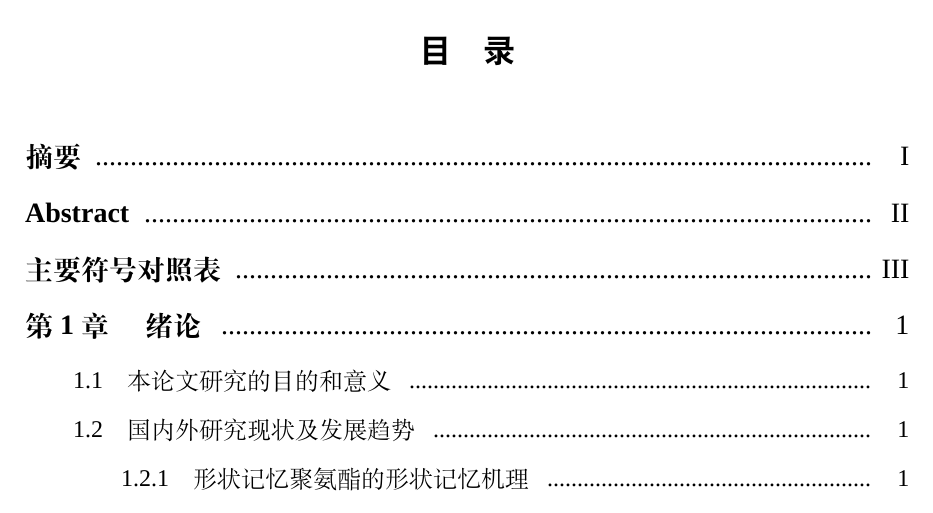
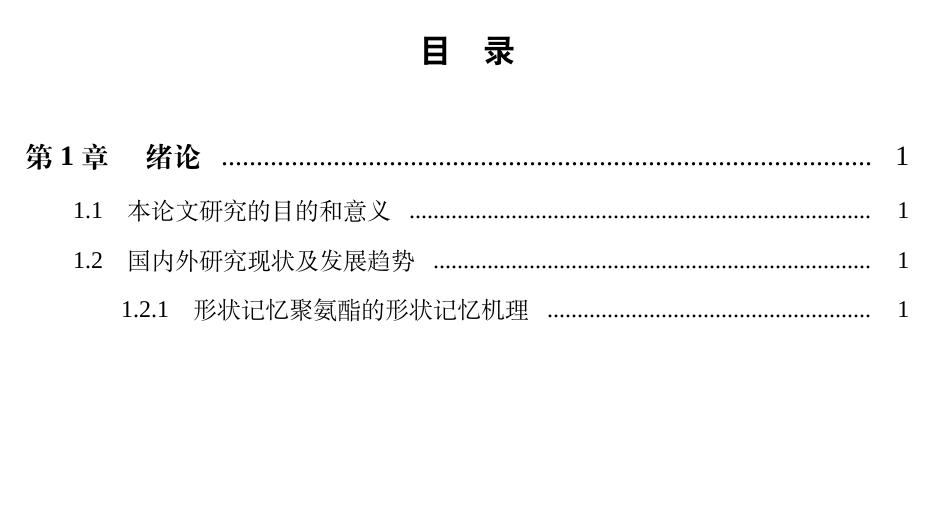
Before and after one commit to FDUZS/BIThesis, a LaTeX thesis (BIT-thesis/BIT-thesis-template-grd/demo.tex, which reads BIT-thesis/BIT-thesis-template-grd/BIT-thesis-grd.cls): part of page 9 of 20, cut so that both start at the same text, the shorter picture padded with empty space. Compiled offline with XeLaTeX; a missing font is replaced by an installed copy or a similar font.

Commit message:
将摘要和主要符号对照表从目录中清除

```diff
--- a/BIT-thesis/BIT-thesis-template-grd/BIT-thesis-grd.cls
+++ b/BIT-thesis/BIT-thesis-template-grd/BIT-thesis-grd.cls
@@ -684,7 +684,7 @@ footskip=0.7cm% 页脚 1.8cm %
  \newenvironment{abstract}
  {
   \cleardoublepage
-  \chapter{\BIT@label@abstract}
+  \chapter*{\BIT@label@abstract}
  }
  {}
 %下一页从偶数页开始
@@ -703,11 +703,11 @@ footskip=0.7cm% 页脚 1.8cm %
  \newenvironment{englishabstract}
  {
   \clearpage
-  \chapter{\BIT@label@englishabstract}
+  \chapter*{\BIT@label@englishabstract}
  }
  {}
 
- % 英文摘要
+ % 英文关键词
  \newcommand\englishkeywords[1]{%
   \vspace{2ex}\noindent{\bf \BIT@label@englishkeywords} #1}
 
@@ -846,7 +846,7 @@ footskip=0.7cm% 页脚 1.8cm %
   %%%============================术语=====================
   \newcommand{\bit@denotation@name}{主要符号对照表}
   \newenvironment{denotation}[1][2.5cm]{
-      \chapter{\bit@denotation@name} % no tocline
+      \chapter*{\bit@denotation@name} % no tocline
       \noindent\begin{list}{}%
       {\vskip-30bp\zihao{-4}
        \renewcommand\makelabel[1]{##1\hfil}
```
Also changed, not shown: BIT-thesis/BIT-thesis-template-grd/demo.tex (+0 -1 lines), BIT-thesis/BIT-thesis-template-grd/demo.pdf, BIT-thesis/BIT-thesis-template-grd/BIT-thesis-grd.cls (2 more changed lines), 1 other file.
